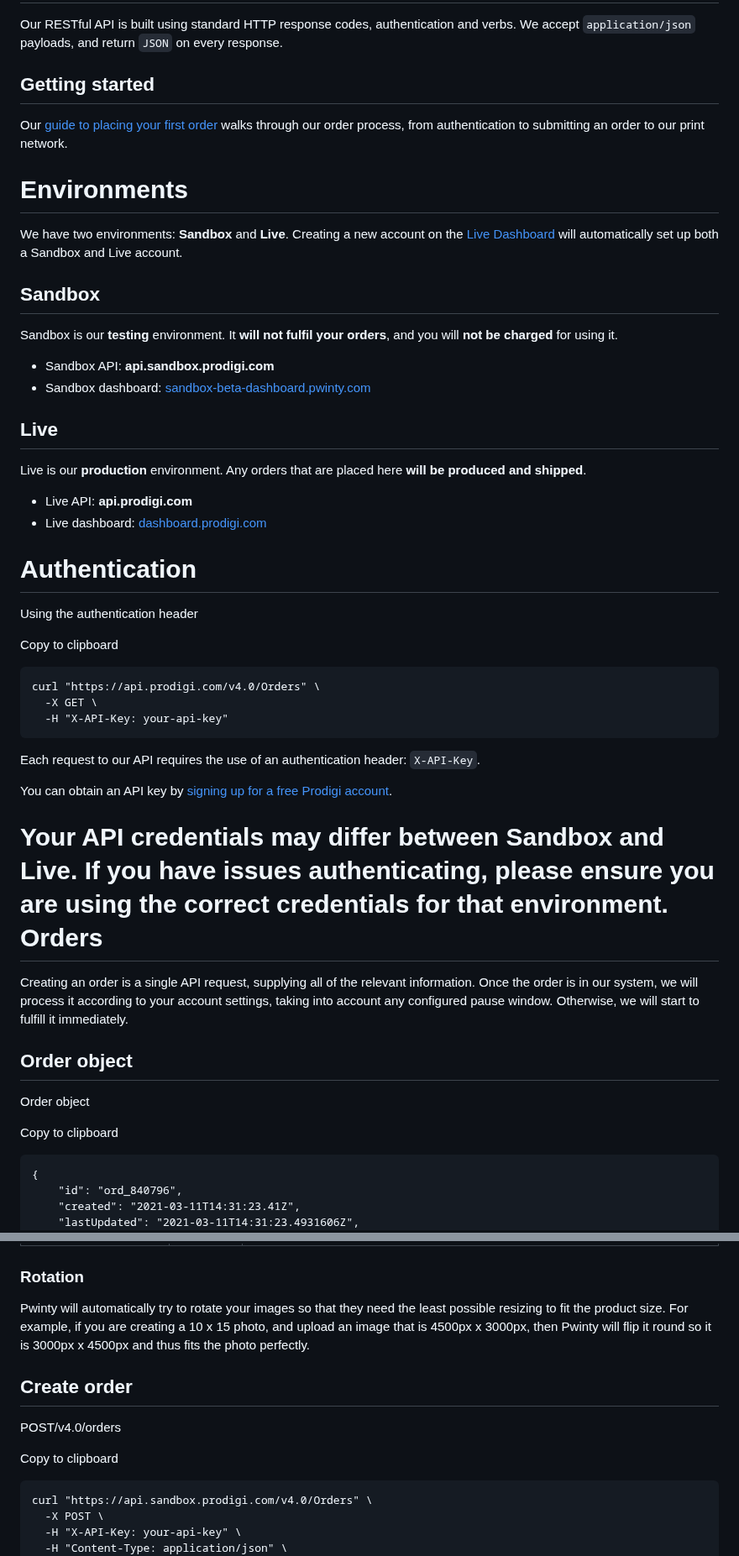
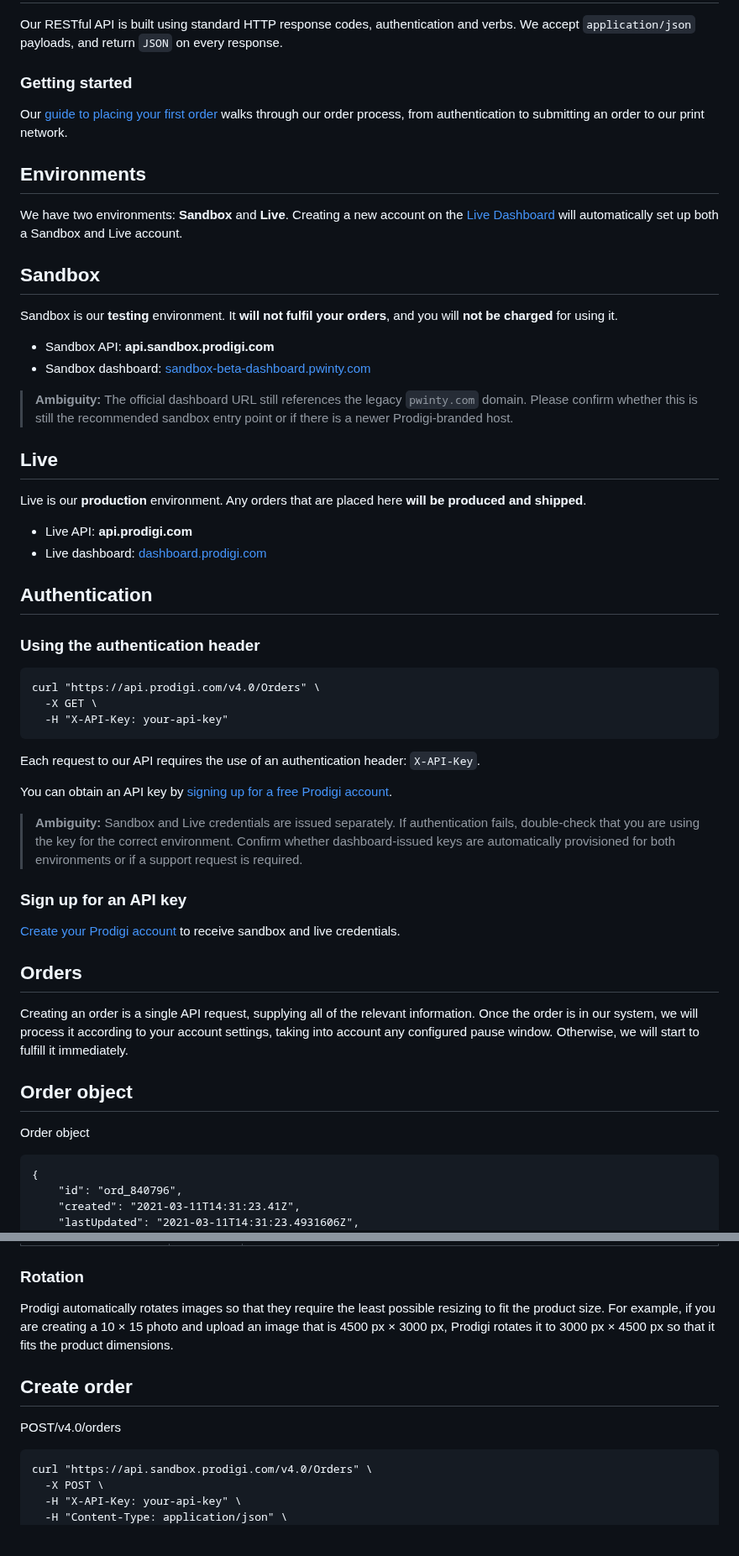
Before and after one commit to douglashamilton/photo_archivist, a Markdown page: docs/apis/prodigi.md, 2 parts joined by grey strips. Shown at 84% size. Rendered like a GitHub page; blank space fills up the shorter version.

Commit message:
Tidy Prodigi API documentation and flag ambiguities

````diff
--- a/docs/apis/prodigi.md
+++ b/docs/apis/prodigi.md
@@ -75,11 +60,11 @@ Introduction – Prodigi API Documentation
 
 Our RESTful API is built using standard HTTP response codes, authentication and verbs. We accept `application/json` payloads, and return `JSON` on every response.
 
-## Getting started
+### Getting started
 
 Our [guide to placing your first order](https://www.prodigi.com/blog/your-first-print-api-order/ "Your first Prodigi API order") walks through our order process, from authentication to submitting an order to our print network.
 
-# Environments
+## Environments
 
 We have two environments: **Sandbox** and **Live**. Creating a new account on the [Live Dashboard](https://dashboard.prodigi.com/ "Live production dashboard") will automatically set up both a Sandbox and Live account.
 
@@ -87,21 +72,21 @@ We have two environments: **Sandbox** and **Live**. Creating a new account on th
 
 Sandbox is our **testing** environment. It **will not fulfil your orders**, and you will **not be charged** for using it.
 
-*   Sandbox API: **api.sandbox.prodigi.com**
-*   Sandbox dashboard: [sandbox-beta-dashboard.pwinty.com](https://sandbox-beta-dashboard.pwinty.com/ "Sandbox dashboard")
+* Sandbox API: **api.sandbox.prodigi.com**
+* Sandbox dashboard: [sandbox-beta-dashboard.pwinty.com](https://sandbox-beta-dashboard.pwinty.com/ "Sandbox dashboard")
+
+> **Ambiguity:** The official dashboard URL still references the legacy `pwinty.com` domain. Please confirm whether this is still the recommended sandbox entry point or if there is a newer Prodigi-branded host.
 
 ## Live
 
 Live is our **production** environment. Any orders that are placed here **will be produced and shipped**.
 
-*   Live API: **api.prodigi.com**
-*   Live dashboard: [dashboard.prodigi.com](https://dashboard.prodigi.com/ "Production dashboard")
-
-# Authentication
-
-Using the authentication header
-
-Copy to clipboard
+* Live API: **api.prodigi.com**
+* Live dashboard: [dashboard.prodigi.com](https://dashboard.prodigi.com/ "Production dashboard")
+
+## Authentication
+
+### Using the authentication header
 
 ```
 curl "https://api.prodigi.com/v4.0/Orders" \
@@ -113,15 +98,19 @@ Each request to our API requires the use of an authentication header: `X-API-Key
 
 You can obtain an API key by [signing up for a free Prodigi account](https://dashboard.prodigi.com/register "Sign up for Prodigi").
 
-# Your API credentials may differ between Sandbox and Live. If you have issues authenticating, please ensure you are using the correct credentials for that environment. Orders
+> **Ambiguity:** Sandbox and Live credentials are issued separately. If authentication fails, double-check that you are using the key for the correct environment. Confirm whether dashboard-issued keys are automatically provisioned for both environments or if a support request is required.
+
+### Sign up for an API key
+
+[Create your Prodigi account](https://dashboard.prodigi.com/register "Sign up for your free API key") to receive sandbox and live credentials.
+
+## Orders
 
 Creating an order is a single API request, supplying all of the relevant information. Once the order is in our system, we will process it according to your account settings, taking into account any configured pause window. Otherwise, we will start to fulfill it immediately.
 
 ## Order object
 
 Order object
-
-Copy to clipboard
 
 ```
 {
@@ -392,13 +383,11 @@ However, you can also specify a sizing parameter to change this behaviour.
 
 ### Rotation
 
-Pwinty will automatically try to rotate your images so that they need the least possible resizing to fit the product size. For example, if you are creating a 10 x 15 photo, and upload an image that is 4500px x 3000px, then Pwinty will flip it round so it is 3000px x 4500px and thus fits the photo perfectly.
+Prodigi automatically rotates images so that they require the least possible resizing to fit the product size. For example, if you are creating a 10 × 15 photo and upload an image that is 4500 px × 3000 px, Prodigi rotates it to 3000 px × 4500 px so that it fits the product dimensions.
 
 ## Create order
 
 POST/v4.0/orders
-
-Copy to clipboard
 
 ```
 curl "https://api.sandbox.prodigi.com/v4.0/Orders" \
````
Also changed, not shown: other parts of docs/apis/prodigi.md (+66 -133 lines).
